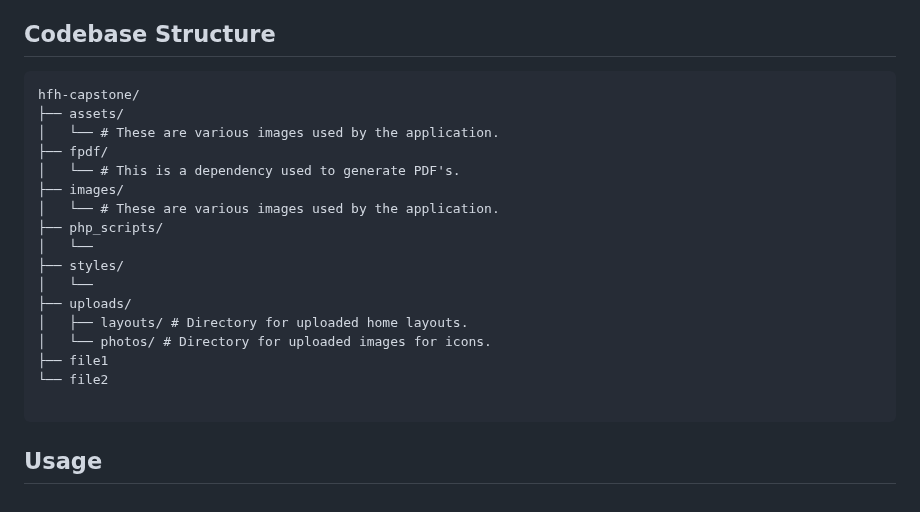
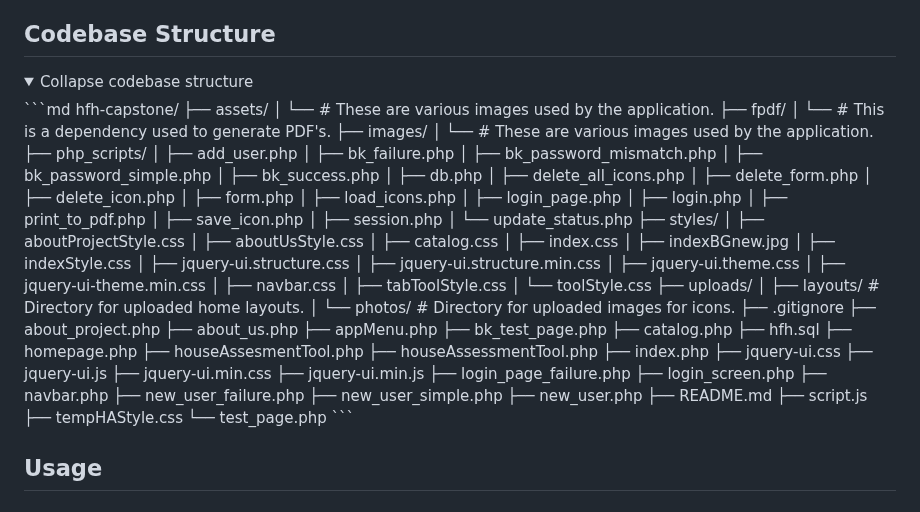
Before and after one commit to jslovell/hfh-capstone, a Markdown page: README.md, the part around one of its changes. Rendered like a GitHub page; folded sections open.

Commit message:
Collapsable codebase structure

````diff
--- a/README.md
+++ b/README.md
@@ -29,6 +29,8 @@ The "Localhost Database Variables" often work by default.
 
 ## Codebase Structure
 
+<details>
+<summary>Collapse codebase structure</summary>
 ```md
 hfh-capstone/
 ├── assets/
@@ -38,13 +40,63 @@ hfh-capstone/
 ├── images/
 │   └── # These are various images used by the application.
 ├── php_scripts/
-│   └──
+│   ├── add_user.php
+│   ├── bk_failure.php
+│   ├── bk_password_mismatch.php
+│   ├── bk_password_simple.php
+│   ├── bk_success.php
+│   ├── db.php
+│   ├── delete_all_icons.php
+│   ├── delete_form.php
+│   ├── delete_icon.php
+│   ├── form.php
+│   ├── load_icons.php
+│   ├── login_page.php
+│   ├── login.php
+│   ├── print_to_pdf.php
+│   ├── save_icon.php
+│   ├── session.php
+│   └── update_status.php
 ├── styles/
-│   └──
+│   ├── aboutProjectStyle.css
+│   ├── aboutUsStyle.css
+│   ├── catalog.css
+│   ├── index.css
+│   ├── indexBGnew.jpg
+│   ├── indexStyle.css
+│   ├── jquery-ui.structure.css
+│   ├── jquery-ui.structure.min.css
+│   ├── jquery-ui.theme.css
+│   ├── jquery-ui-theme.min.css
+│   ├── navbar.css
+│   ├── tabToolStyle.css
+│   └── toolStyle.css
 ├── uploads/
 │   ├── layouts/ # Directory for uploaded home layouts.
 │   └── photos/ # Directory for uploaded images for icons.
-├── file1
-└── file2
-
+├── .gitignore
+├── about_project.php
+├── about_us.php
+├── appMenu.php
+├── bk_test_page.php
+├── catalog.php
+├── hfh.sql
+├── homepage.php
+├── houseAssesmentTool.php
+├── houseAssessmentTool.php
+├── index.php
+├── jquery-ui.css
+├── jquery-ui.js
+├── jquery-ui.min.css
+├── jquery-ui.min.js
+├── login_page_failure.php
+├── login_screen.php
+├── navbar.php
+├── new_user_failure.php
+├── new_user_simple.php
+├── new_user.php
+├── README.md
+├── script.js
+├── tempHAStyle.css
+└── test_page.php
 ```
````
Also changed, not shown: other parts of README.md (+1 -0 lines).
